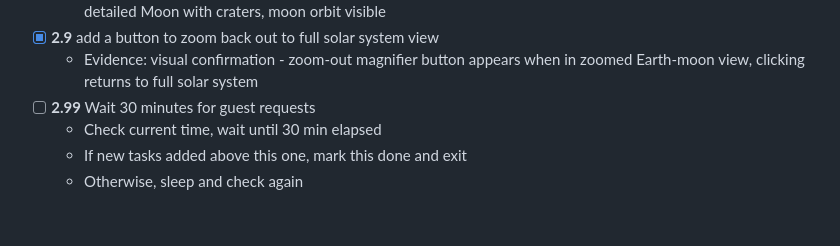
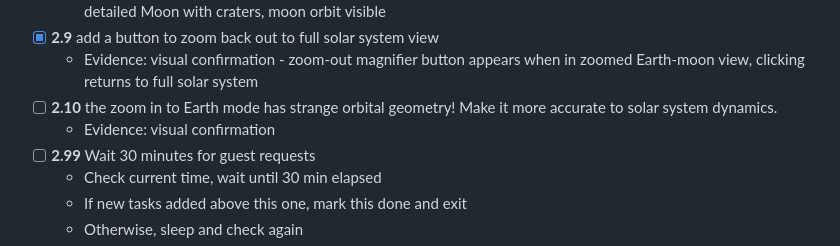
Before and after one commit to kenwilliford/lab, a Markdown page: .ralph/spec.md, the part around the change. Rendered like a GitHub page; blank space fills up the shorter version.

Commit message:
2.10: the zoom in to Earth mode has strange orbital geometry! Make it more accurate to solar system dynamics.

```diff
--- a/.ralph/spec.md
+++ b/.ralph/spec.md
@@ -58,6 +58,8 @@
   - Evidence: visual confirmation - click on Earth to zoom in 6x; detailed Earth with continents/atmosphere, detailed Moon with craters, moon orbit visible
 - [x] **2.9** add a button to zoom back out to full solar system view
   - Evidence: visual confirmation - zoom-out magnifier button appears when in zoomed Earth-moon view, clicking returns to full solar system
+- [ ] **2.10** the zoom in to Earth mode has strange orbital geometry! Make it more accurate to solar system dynamics.
+  - Evidence: visual confirmation
 - [ ] **2.99** Wait 30 minutes for guest requests
   - Check current time, wait until 30 min elapsed
   - If new tasks added above this one, mark this done and exit
```
